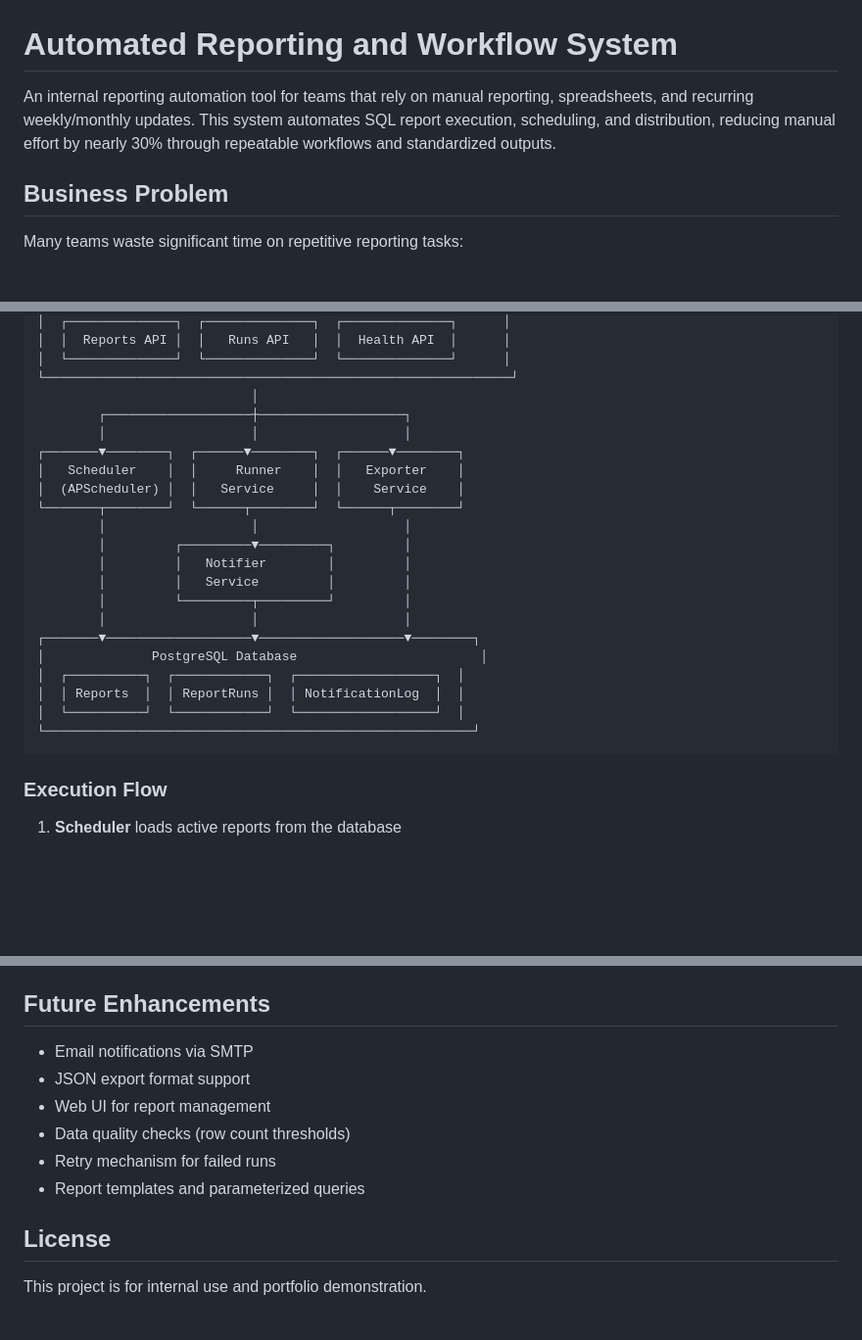
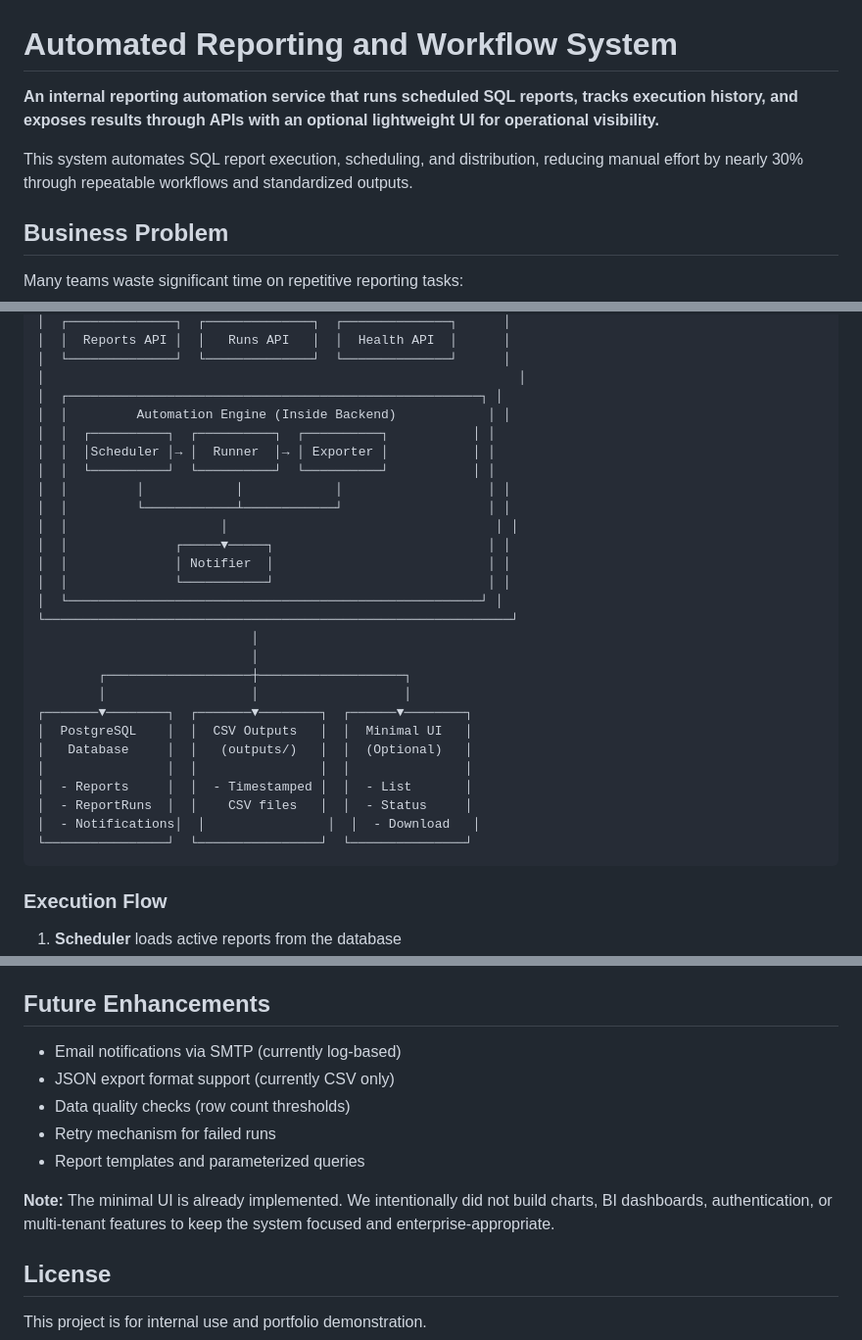
Before and after one commit to Xaaby/Automated-Reporting-and-Workflow-System, a Markdown page: README.md, 3 parts joined by grey strips. Shown at 98% size. Rendered like a GitHub page; blank space fills up the shorter version.

Commit message:
Update architecture documentation: Align with backend-first approach and minimal UI design

````diff
--- a/README.md
+++ b/README.md
@@ -1,6 +1,8 @@
 # Automated Reporting and Workflow System
 
-An internal reporting automation tool for teams that rely on manual reporting, spreadsheets, and recurring weekly/monthly updates. This system automates SQL report execution, scheduling, and distribution, reducing manual effort by nearly 30% through repeatable workflows and standardized outputs.
+**An internal reporting automation service that runs scheduled SQL reports, tracks execution history, and exposes results through APIs with an optional lightweight UI for operational visibility.**
+
+This system automates SQL report execution, scheduling, and distribution, reducing manual effort by nearly 30% through repeatable workflows and standardized outputs.
 
 ## Business Problem
 
@@ -44,26 +114,32 @@ The system follows a clean, service-oriented architecture:
 │  ┌──────────────┐  ┌──────────────┐  ┌──────────────┐      │
 │  │  Reports API │  │   Runs API   │  │  Health API  │      │
 │  └──────────────┘  └──────────────┘  └──────────────┘      │
+│                                                              │
+│  ┌──────────────────────────────────────────────────────┐ │
+│  │         Automation Engine (Inside Backend)            │ │
+│  │  ┌──────────┐  ┌──────────┐  ┌──────────┐           │ │
+│  │  │Scheduler │→ │  Runner  │→ │ Exporter │           │ │
+│  │  └──────────┘  └──────────┘  └──────────┘           │ │
+│  │         │            │            │                   │ │
+│  │         └────────────┴────────────┘                   │ │
+│  │                    │                                   │ │
+│  │              ┌─────▼─────┐                            │ │
+│  │              │ Notifier  │                            │ │
+│  │              └───────────┘                            │ │
+│  └──────────────────────────────────────────────────────┘ │
 └─────────────────────────────────────────────────────────────┘
+                            │
                             │
         ┌───────────────────┼───────────────────┐
         │                   │                   │
-┌───────▼────────┐  ┌──────▼────────┐  ┌──────▼────────┐
-│   Scheduler    │  │     Runner    │  │   Exporter    │
-│  (APScheduler) │  │   Service     │  │    Service    │
-└───────┬────────┘  └──────┬────────┘  └──────┬────────┘
-        │                   │                   │
-        │         ┌─────────▼─────────┐         │
-        │         │   Notifier        │         │
-        │         │   Service         │         │
-        │         └─────────┬─────────┘         │
-        │                   │                   │
-┌───────▼───────────────────▼───────────────────▼────────┐
-│              PostgreSQL Database                        │
-│  ┌──────────┐  ┌────────────┐  ┌──────────────────┐  │
-│  │ Reports  │  │ ReportRuns │  │ NotificationLog  │  │
-│  └──────────┘  └────────────┘  └──────────────────┘  │
-└────────────────────────────────────────────────────────┘
+┌───────▼────────┐  ┌───────▼────────┐  ┌──────▼────────┐
+│  PostgreSQL    │  │  CSV Outputs   │  │  Minimal UI   │
+│   Database     │  │   (outputs/)   │  │  (Optional)   │
+│                │  │                │  │               │
+│  - Reports     │  │  - Timestamped │  │  - List       │
+│  - ReportRuns  │  │    CSV files   │  │  - Status     │
+│  - Notifications│  │                │  │  - Download   │
+└────────────────┘  └────────────────┘  └───────────────┘
 ```
 
 ### Execution Flow
@@ -309,12 +385,13 @@ This system is ideal for:
 
 ## Future Enhancements
 
-- Email notifications via SMTP
-- JSON export format support
-- Web UI for report management
+- Email notifications via SMTP (currently log-based)
+- JSON export format support (currently CSV only)
 - Data quality checks (row count thresholds)
 - Retry mechanism for failed runs
 - Report templates and parameterized queries
+
+**Note:** The minimal UI is already implemented. We intentionally did not build charts, BI dashboards, authentication, or multi-tenant features to keep the system focused and enterprise-appropriate.
 
 ## License
 
````
Also changed, not shown: other parts of README.md (+71 -3 lines), ARCHITECTURE.md (added, +151 -0 lines).
